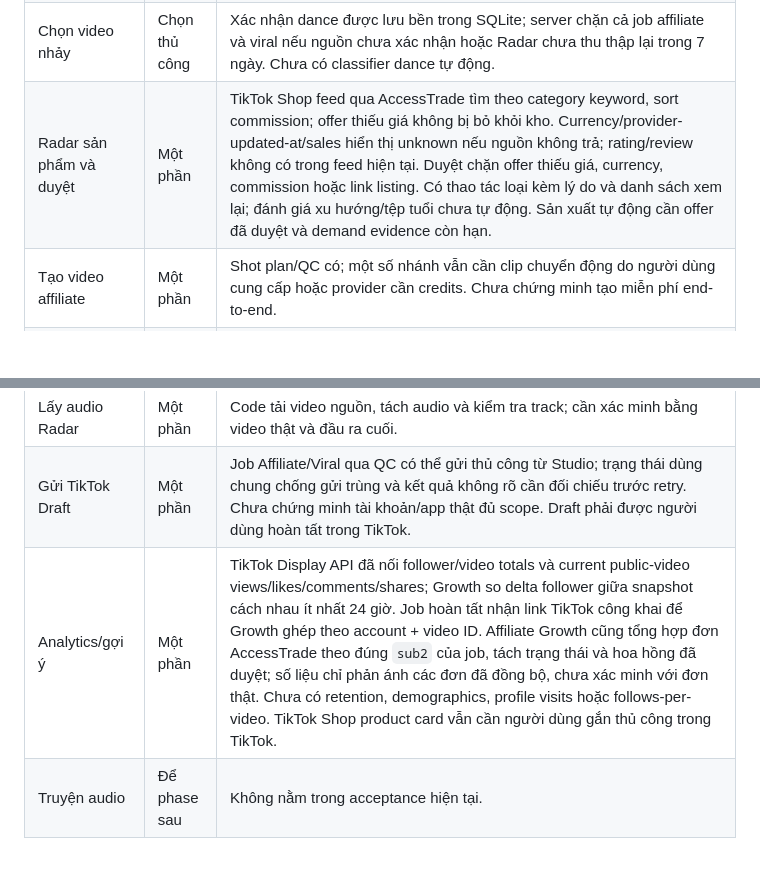
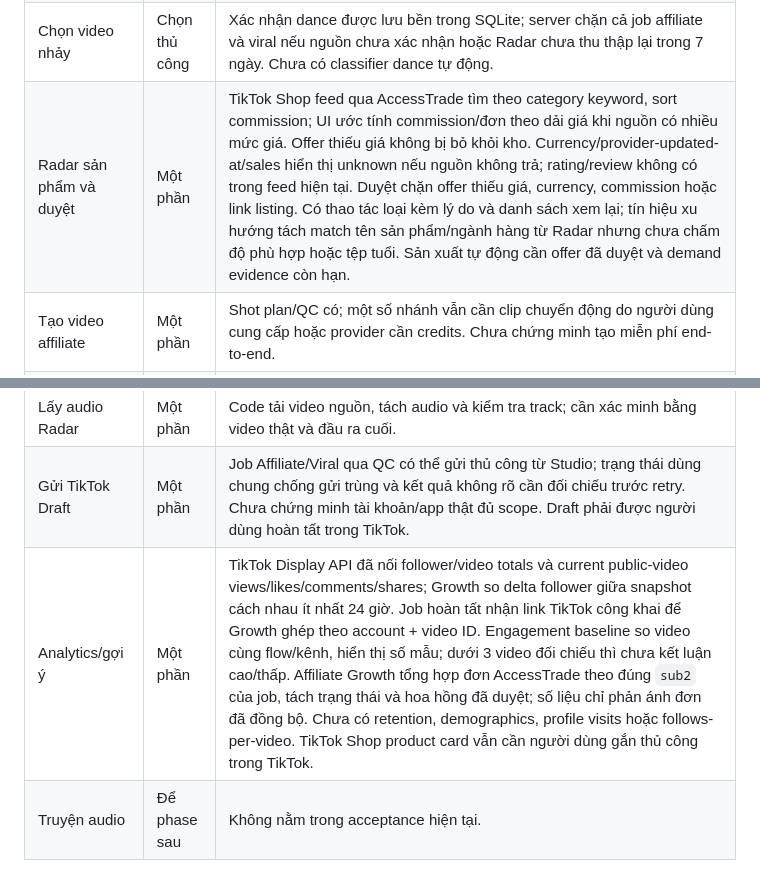
Before and after one commit to ninhlee99/ai-creator-os, a Markdown page: docs/IMPLEMENTATION_STATUS.md, 2 parts joined by grey strips. GitHub-like rendering; blank space fills up the shorter version.

Commit message:
docs: refresh TikTok implementation status

```diff
--- a/docs/IMPLEMENTATION_STATUS.md
+++ b/docs/IMPLEMENTATION_STATUS.md
@@ -9,12 +9,12 @@
 | Kết nối TikTok | Một phần | OAuth client dùng Go DNS resolver để tránh lỗi resolver hệ thống trên macOS. Smoke server đã chạy build mới; OAuth với tài khoản TikTok thật, quyền app và callback deployment vẫn chưa xác minh. |
 | Radar video TikTok | Một phần | Feed mặc định lấy video Việt Nam; khi nhập chủ đề, gọi TikWM `feed/search` thay vì lọc caption cục bộ. Kết quả được lưu tối đa 2.000 nguồn và snapshot metrics 30 ngày trong SQLite, xếp theo tốc độ tăng view khi có hai mốc trong 7 ngày; video thiếu lịch sử xếp theo view. Comments/shares chỉ hiện khi provider trả. Chưa xác minh endpoint topic search trực tiếp trong môi trường hiện tại do DNS không phân giải được TikWM. Dance classification vẫn cần người xác nhận. |
 | Chọn video nhảy | Chọn thủ công | Xác nhận dance được lưu bền trong SQLite; server chặn cả job affiliate và viral nếu nguồn chưa xác nhận hoặc Radar chưa thu thập lại trong 7 ngày. Chưa có classifier dance tự động. |
-| Radar sản phẩm và duyệt | Một phần | TikTok Shop feed qua AccessTrade tìm theo category keyword, sort commission; offer thiếu giá không bị bỏ khỏi kho. Currency/provider-updated-at/sales hiển thị unknown nếu nguồn không trả; rating/review không có trong feed hiện tại. Duyệt chặn offer thiếu giá, currency, commission hoặc link listing. Có thao tác loại kèm lý do và danh sách xem lại; đánh giá xu hướng/tệp tuổi chưa tự động. Sản xuất tự động cần offer đã duyệt và demand evidence còn hạn. |
+| Radar sản phẩm và duyệt | Một phần | TikTok Shop feed qua AccessTrade tìm theo category keyword, sort commission; UI ước tính commission/đơn theo dải giá khi nguồn có nhiều mức giá. Offer thiếu giá không bị bỏ khỏi kho. Currency/provider-updated-at/sales hiển thị unknown nếu nguồn không trả; rating/review không có trong feed hiện tại. Duyệt chặn offer thiếu giá, currency, commission hoặc link listing. Có thao tác loại kèm lý do và danh sách xem lại; tín hiệu xu hướng tách match tên sản phẩm/ngành hàng từ Radar nhưng chưa chấm độ phù hợp hoặc tệp tuổi. Sản xuất tự động cần offer đã duyệt và demand evidence còn hạn. |
 | Tạo video affiliate | Một phần | Shot plan/QC có; một số nhánh vẫn cần clip chuyển động do người dùng cung cấp hoặc provider cần credits. Chưa chứng minh tạo miễn phí end-to-end. |
 | Tạo video viral | Một phần | Nguồn video được ràng buộc vào Radar; phân tích storyboard hiển thị frame beats và counters Radar hiện có, không suy diễn nguyên nhân viral. Khả năng tạo bản video hoàn chỉnh và giữ đúng audio cần xác minh end-to-end. |
 | Lấy audio Radar | Một phần | Code tải video nguồn, tách audio và kiểm tra track; cần xác minh bằng video thật và đầu ra cuối. |
 | Gửi TikTok Draft | Một phần | Job Affiliate/Viral qua QC có thể gửi thủ công từ Studio; trạng thái dùng chung chống gửi trùng và kết quả không rõ cần đối chiếu trước retry. Chưa chứng minh tài khoản/app thật đủ scope. Draft phải được người dùng hoàn tất trong TikTok. |
-| Analytics/gợi ý | Một phần | TikTok Display API đã nối follower/video totals và current public-video views/likes/comments/shares; Growth so delta follower giữa snapshot cách nhau ít nhất 24 giờ. Job hoàn tất nhận link TikTok công khai để Growth ghép theo account + video ID. Affiliate Growth cũng tổng hợp đơn AccessTrade theo đúng `sub2` của job, tách trạng thái và hoa hồng đã duyệt; số liệu chỉ phản ánh các đơn đã đồng bộ, chưa xác minh với đơn thật. Chưa có retention, demographics, profile visits hoặc follows-per-video. TikTok Shop product card vẫn cần người dùng gắn thủ công trong TikTok. |
+| Analytics/gợi ý | Một phần | TikTok Display API đã nối follower/video totals và current public-video views/likes/comments/shares; Growth so delta follower giữa snapshot cách nhau ít nhất 24 giờ. Job hoàn tất nhận link TikTok công khai để Growth ghép theo account + video ID. Engagement baseline so video cùng flow/kênh, hiển thị số mẫu; dưới 3 video đối chiếu thì chưa kết luận cao/thấp. Affiliate Growth tổng hợp đơn AccessTrade theo đúng `sub2` của job, tách trạng thái và hoa hồng đã duyệt; số liệu chỉ phản ánh đơn đã đồng bộ. Chưa có retention, demographics, profile visits hoặc follows-per-video. TikTok Shop product card vẫn cần người dùng gắn thủ công trong TikTok. |
 | Truyện audio | Để phase sau | Không nằm trong acceptance hiện tại. |
 
 ## Ưu tiên sửa
```
Also changed, not shown: other parts of docs/IMPLEMENTATION_STATUS.md (+1 -1 lines).
